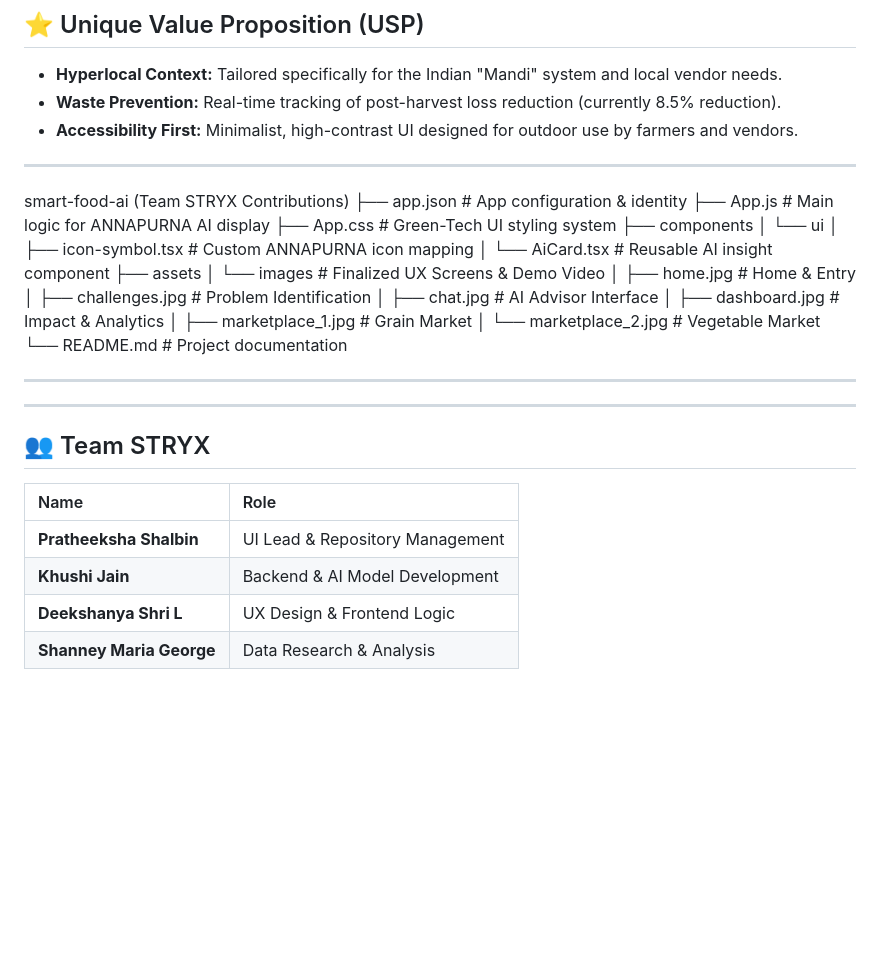
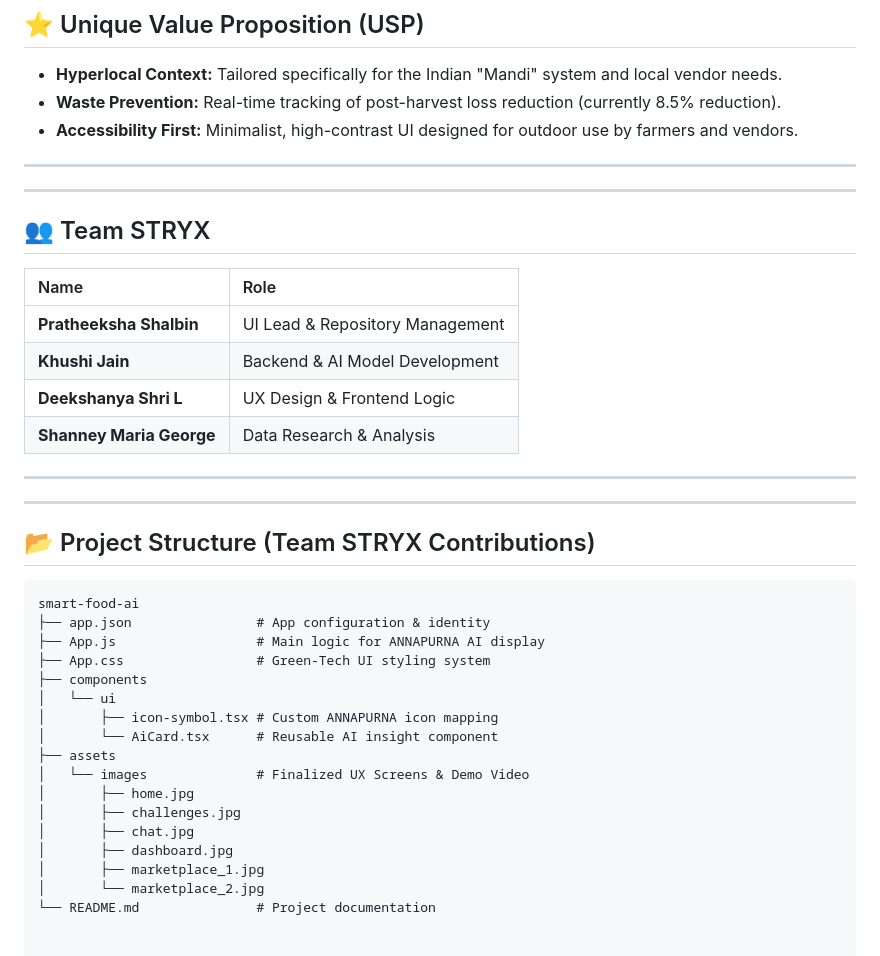
Before and after one commit to Khushi0415/smart-food-ai, a Markdown page: README.md, the part around the change. Drawn GitHub-style; blank space fills up the shorter version.

Commit message:
Update README with team and project structure
Added team information and project structure details.

````diff
--- a/README.md
+++ b/README.md
@@ -72,8 +72,20 @@ Focuses on real-time awareness and connecting farmers to the hyperlocal "Mandi"
 * **Accessibility First:** Minimalist, high-contrast UI designed for outdoor use by farmers and vendors.
 
 ----
+----
+## 👥 Team STRYX
+| Name | Role |
+| :--- | :--- |
+| **Pratheeksha Shalbin** | UI Lead & Repository Management |
+| **Khushi Jain** | Backend & AI Model Development |
+| **Deekshanya Shri L** | UX Design & Frontend Logic |
+| **Shanney Maria George** | Data Research & Analysis |
 
-smart-food-ai (Team STRYX Contributions)
+____
+----
+## 📂 Project Structure (Team STRYX Contributions)
+```text
+smart-food-ai
 ├── app.json                # App configuration & identity
 ├── App.js                  # Main logic for ANNAPURNA AI display
 ├── App.css                 # Green-Tech UI styling system
@@ -83,21 +95,10 @@ smart-food-ai (Team STRYX Contributions)
 │       └── AiCard.tsx      # Reusable AI insight component
 ├── assets
 │   └── images              # Finalized UX Screens & Demo Video
-│       ├── home.jpg        # Home & Entry
-│       ├── challenges.jpg  # Problem Identification
-│       ├── chat.jpg        # AI Advisor Interface
-│       ├── dashboard.jpg   # Impact & Analytics
-│       ├── marketplace_1.jpg # Grain Market
-│       └── marketplace_2.jpg # Vegetable Market
+│       ├── home.jpg
+│       ├── challenges.jpg
+│       ├── chat.jpg
+│       ├── dashboard.jpg
+│       ├── marketplace_1.jpg
+│       └── marketplace_2.jpg
 └── README.md               # Project documentation
-
-----
-----
-
-## 👥 Team STRYX
-| Name | Role |
-| :--- | :--- |
-| **Pratheeksha Shalbin** | UI Lead & Repository Management |
-| **Khushi Jain** | Backend & AI Model Development |
-| **Deekshanya Shri L** | UX Design & Frontend Logic |
-| **Shanney Maria George** | Data Research & Analysis |
````
